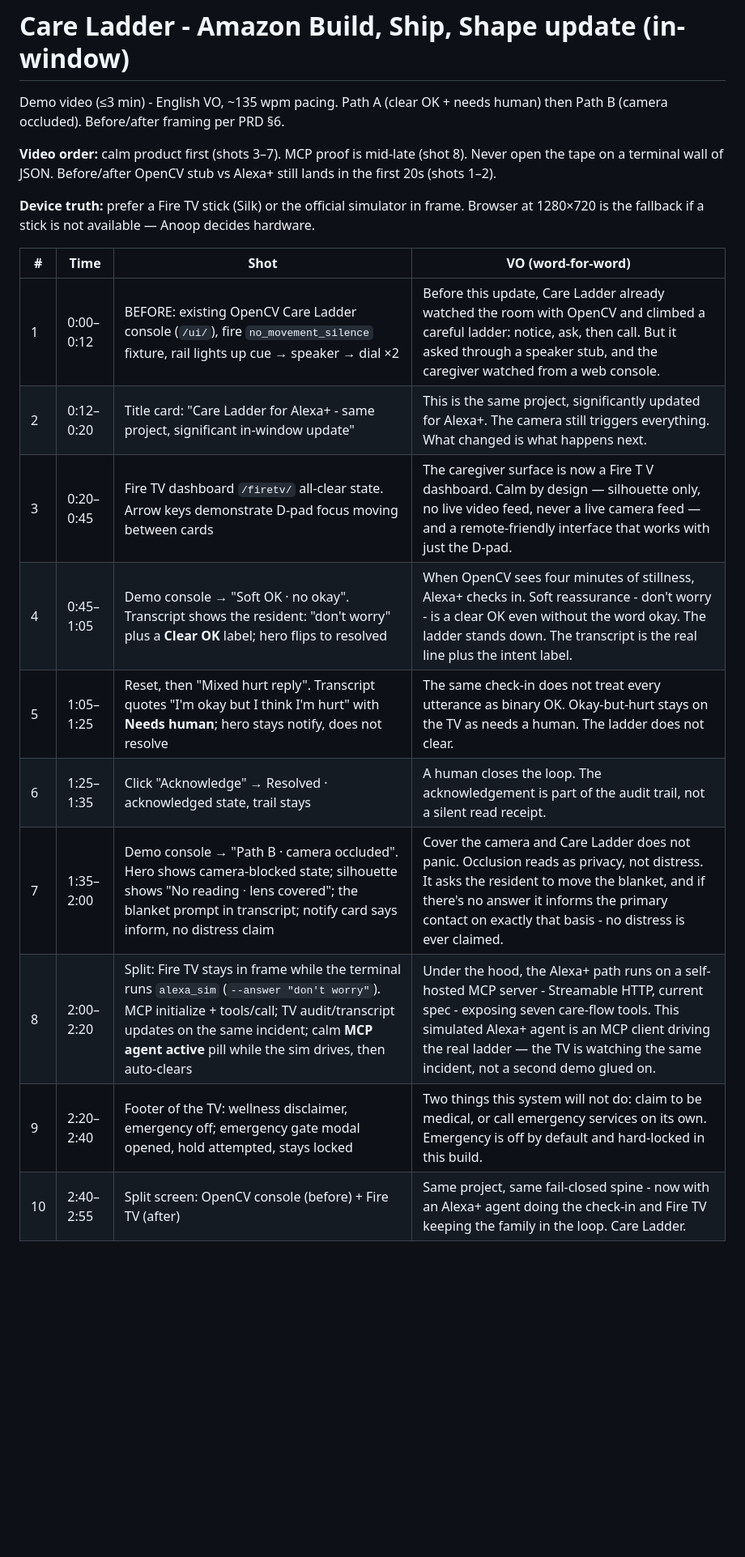
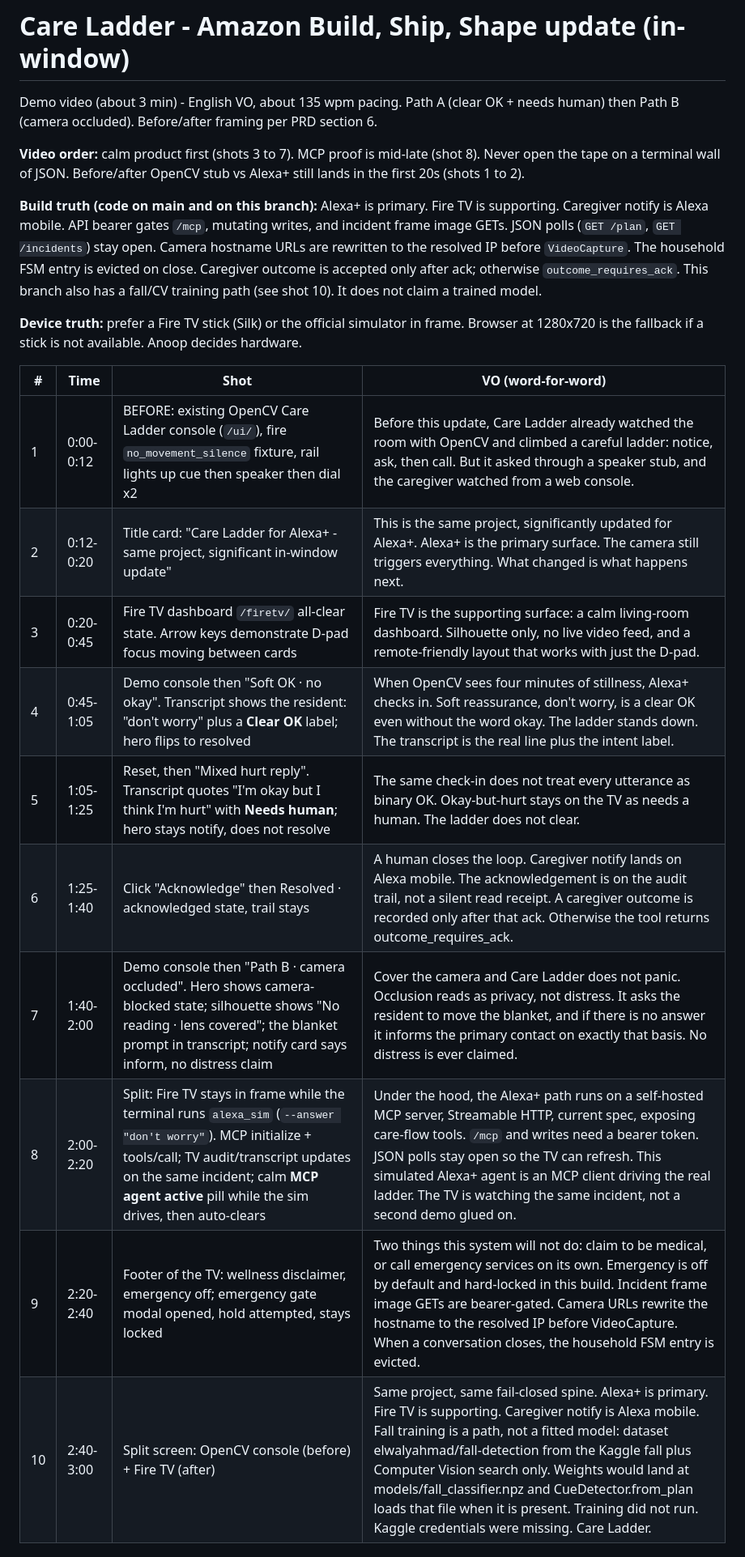
Before and after one commit to pamu512/care-ladder-amazon, a Markdown page: docs/demo-video-script-amazon.md, the part around one of its changes. Shown at 81% size. GitHub-like rendering; blank space fills up the shorter version.

```diff
--- a/docs/demo-video-script-amazon.md
+++ b/docs/demo-video-script-amazon.md
@@ -1,26 +1,34 @@
 # Care Ladder - Amazon Build, Ship, Shape update (in-window)
 
-Demo video (≤3 min) - English VO, ~135 wpm pacing. Path A (clear OK + needs
-human) then Path B (camera occluded). Before/after framing per PRD §6.
+Demo video (about 3 min) - English VO, about 135 wpm pacing. Path A (clear OK + needs
+human) then Path B (camera occluded). Before/after framing per PRD section 6.
 
-**Video order:** calm product first (shots 3–7). MCP proof is mid-late (shot 8).
+**Video order:** calm product first (shots 3 to 7). MCP proof is mid-late (shot 8).
 Never open the tape on a terminal wall of JSON. Before/after OpenCV stub vs
-Alexa+ still lands in the first 20s (shots 1–2).
+Alexa+ still lands in the first 20s (shots 1 to 2).
+
+**Build truth (code on main and on this branch):** Alexa+ is primary. Fire TV is
+supporting. Caregiver notify is Alexa mobile. API bearer gates `/mcp`, mutating
+writes, and incident frame image GETs. JSON polls (`GET /plan`, `GET /incidents`)
+stay open. Camera hostname URLs are rewritten to the resolved IP before
+`VideoCapture`. The household FSM entry is evicted on close. Caregiver outcome
+is accepted only after ack; otherwise `outcome_requires_ack`. This branch also
+has a fall/CV training path (see shot 10). It does not claim a trained model.
 
 **Device truth:** prefer a Fire TV stick (Silk) or the official simulator in
-frame. Browser at 1280×720 is the fallback if a stick is not available —
+frame. Browser at 1280x720 is the fallback if a stick is not available.
 Anoop decides hardware.
 
 | # | Time | Shot | VO (word-for-word) |
 |---|------|------|--------------------|
-| 1 | 0:00–0:12 | BEFORE: existing OpenCV Care Ladder console (`/ui/`), fire `no_movement_silence` fixture, rail lights up cue → speaker → dial ×2 | Before this update, Care Ladder already watched the room with OpenCV and climbed a careful ladder: notice, ask, then call. But it asked through a speaker stub, and the caregiver watched from a web console. |
-| 2 | 0:12–0:20 | Title card: "Care Ladder for Alexa+ - same project, significant in-window update" | This is the same project, significantly updated for Alexa+. The camera still triggers everything. What changed is what happens next. |
-| 3 | 0:20–0:45 | Fire TV dashboard `/firetv/` all-clear state. Arrow keys demonstrate D-pad focus moving between cards | The caregiver surface is now a Fire T V dashboard. Calm by design — silhouette only, no live video feed, never a live camera feed — and a remote-friendly interface that works with just the D-pad. |
-| 4 | 0:45–1:05 | Demo console → "Soft OK · no okay". Transcript shows the resident: "don't worry" plus a **Clear OK** label; hero flips to resolved | When OpenCV sees four minutes of stillness, Alexa+ checks in. Soft reassurance - don't worry - is a clear OK even without the word okay. The ladder stands down. The transcript is the real line plus the intent label. |
-| 5 | 1:05–1:25 | Reset, then "Mixed hurt reply". Transcript quotes "I'm okay but I think I'm hurt" with **Needs human**; hero stays notify, does not resolve | The same check-in does not treat every utterance as binary OK. Okay-but-hurt stays on the TV as needs a human. The ladder does not clear. |
-| 6 | 1:25–1:35 | Click "Acknowledge" → Resolved · acknowledged state, trail stays | A human closes the loop. The acknowledgement is part of the audit trail, not a silent read receipt. |
-| 7 | 1:35–2:00 | Demo console → "Path B · camera occluded". Hero shows camera-blocked state; silhouette shows "No reading · lens covered"; the blanket prompt in transcript; notify card says inform, no distress claim | Cover the camera and Care Ladder does not panic. Occlusion reads as privacy, not distress. It asks the resident to move the blanket, and if there's no answer it informs the primary contact on exactly that basis - no distress is ever claimed. |
-| 8 | 2:00–2:20 | Split: Fire TV stays in frame while the terminal runs `alexa_sim` (`--answer "don't worry"`). MCP initialize + tools/call; TV audit/transcript updates on the same incident; calm **MCP agent active** pill while the sim drives, then auto-clears | Under the hood, the Alexa+ path runs on a self-hosted MCP server - Streamable HTTP, current spec - exposing seven care-flow tools. This simulated Alexa+ agent is an MCP client driving the real ladder — the TV is watching the same incident, not a second demo glued on. |
-| 9 | 2:20–2:40 | Footer of the TV: wellness disclaimer, emergency off; emergency gate modal opened, hold attempted, stays locked | Two things this system will not do: claim to be medical, or call emergency services on its own. Emergency is off by default and hard-locked in this build. |
-| 10 | 2:40–2:55 | Split screen: OpenCV console (before) + Fire TV (after) | Same project, same fail-closed spine - now with an Alexa+ agent doing the check-in and Fire TV keeping the family in the loop. Care Ladder. |
+| 1 | 0:00-0:12 | BEFORE: existing OpenCV Care Ladder console (`/ui/`), fire `no_movement_silence` fixture, rail lights up cue then speaker then dial x2 | Before this update, Care Ladder already watched the room with OpenCV and climbed a careful ladder: notice, ask, then call. But it asked through a speaker stub, and the caregiver watched from a web console. |
+| 2 | 0:12-0:20 | Title card: "Care Ladder for Alexa+ - same project, significant in-window update" | This is the same project, significantly updated for Alexa+. Alexa+ is the primary surface. The camera still triggers everything. What changed is what happens next. |
+| 3 | 0:20-0:45 | Fire TV dashboard `/firetv/` all-clear state. Arrow keys demonstrate D-pad focus moving between cards | Fire TV is the supporting surface: a calm living-room dashboard. Silhouette only, no live video feed, and a remote-friendly layout that works with just the D-pad. |
+| 4 | 0:45-1:05 | Demo console then "Soft OK · no okay". Transcript shows the resident: "don't worry" plus a **Clear OK** label; hero flips to resolved | When OpenCV sees four minutes of stillness, Alexa+ checks in. Soft reassurance, don't worry, is a clear OK even without the word okay. The ladder stands down. The transcript is the real line plus the intent label. |
+| 5 | 1:05-1:25 | Reset, then "Mixed hurt reply". Transcript quotes "I'm okay but I think I'm hurt" with **Needs human**; hero stays notify, does not resolve | The same check-in does not treat every utterance as binary OK. Okay-but-hurt stays on the TV as needs a human. The ladder does not clear. |
+| 6 | 1:25-1:40 | Click "Acknowledge" then Resolved · acknowledged state, trail stays | A human closes the loop. Caregiver notify lands on Alexa mobile. The acknowledgement is on the audit trail, not a silent read receipt. A caregiver outcome is recorded only after that ack. Otherwise the tool returns outcome_requires_ack. |
+| 7 | 1:40-2:00 | Demo console then "Path B · camera occluded". Hero shows camera-blocked state; silhouette shows "No reading · lens covered"; the blanket prompt in transcript; notify card says inform, no distress claim | Cover the camera and Care Ladder does not panic. Occlusion reads as privacy, not distress. It asks the resident to move the blanket, and if there is no answer it informs the primary contact on exactly that basis. No distress is ever claimed. |
+| 8 | 2:00-2:20 | Split: Fire TV stays in frame while the terminal runs `alexa_sim` (`--answer "don't worry"`). MCP initialize + tools/call; TV audit/transcript updates on the same incident; calm **MCP agent active** pill while the sim drives, then auto-clears | Under the hood, the Alexa+ path runs on a self-hosted MCP server, Streamable HTTP, current spec, exposing care-flow tools. `/mcp` and writes need a bearer token. JSON polls stay open so the TV can refresh. This simulated Alexa+ agent is an MCP client driving the real ladder. The TV is watching the same incident, not a second demo glued on. |
+| 9 | 2:20-2:40 | Footer of the TV: wellness disclaimer, emergency off; emergency gate modal opened, hold attempted, stays locked | Two things this system will not do: claim to be medical, or call emergency services on its own. Emergency is off by default and hard-locked in this build. Incident frame image GETs are bearer-gated. Camera URLs rewrite the hostname to the resolved IP before VideoCapture. When a conversation closes, the household FSM entry is evicted. |
+| 10 | 2:40-3:00 | Split screen: OpenCV console (before) + Fire TV (after) | Same project, same fail-closed spine. Alexa+ is primary. Fire TV is supporting. Caregiver notify is Alexa mobile. Fall training is a path, not a fitted model: dataset elwalyahmad/fall-detection from the Kaggle fall plus Computer Vision search only. Weights would land at models/fall_classifier.npz and CueDetector.from_plan loads that file when it is present. Training did not run. Kaggle credentials were missing. Care Ladder. |
 
```
Also changed, not shown: other parts of docs/demo-video-script-amazon.md (+23 -19 lines).
